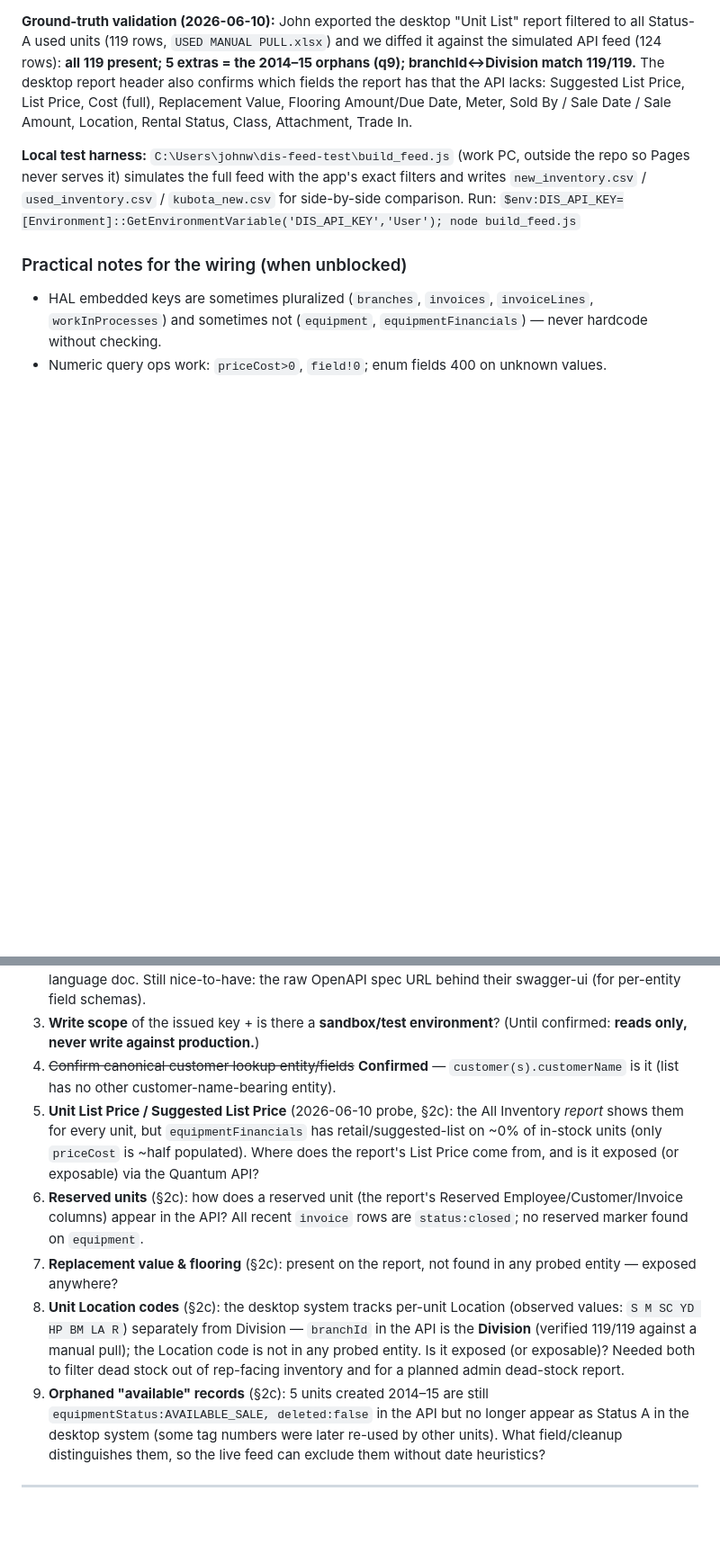
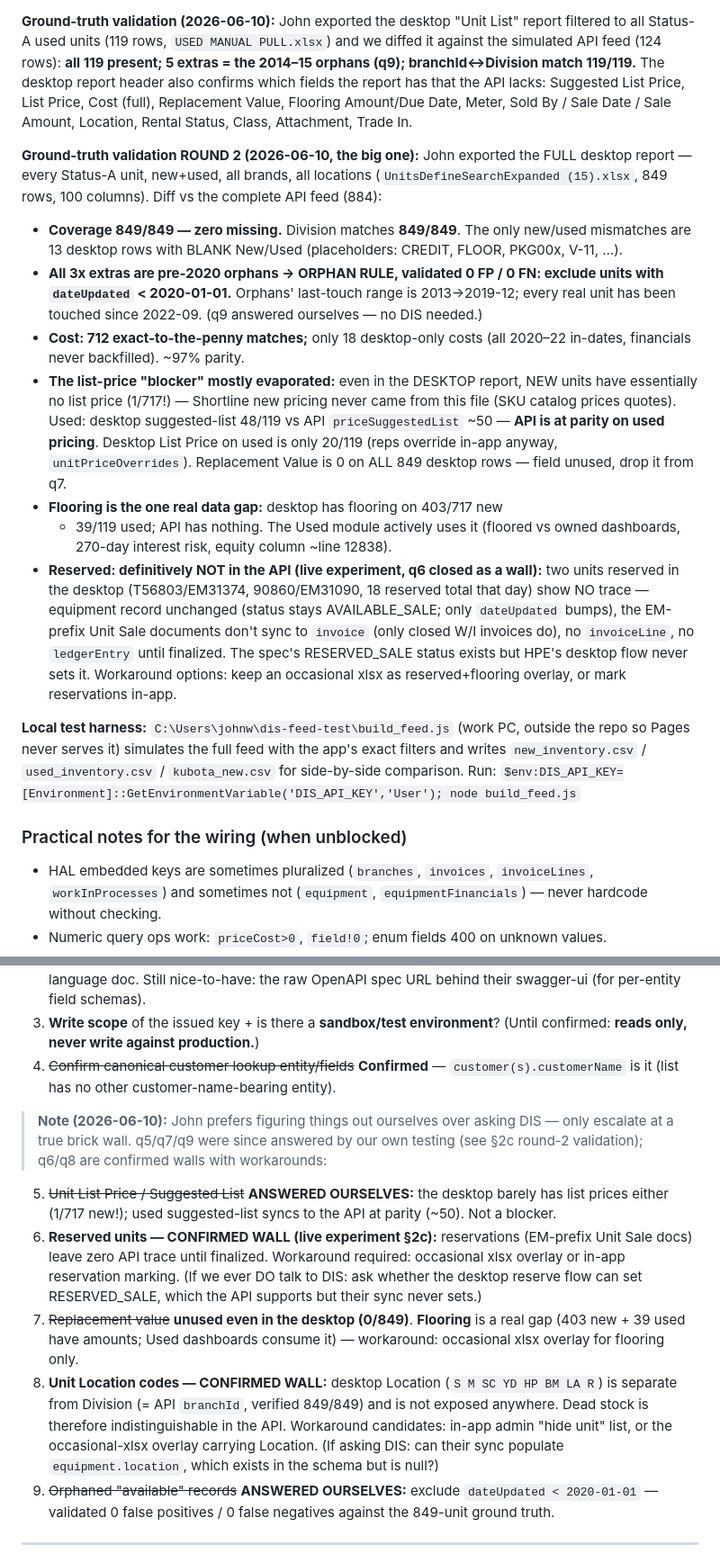
Before and after one commit to Hyde-Park-Equipment/Hyde-Park-Equipment.github.io, a Markdown page: DIS_INTEGRATION.md, 2 parts joined by grey strips. Shown at 90% size. Rendered like a GitHub page; blank space fills up the shorter version.

Commit message:
docs(DIS): full ground-truth validation (849 units) - feed proven; walls reduced to reserved+flooring+location
849/849 coverage & division match vs the comprehensive desktop report. Orphan
rule (dateUpdated >= 2020) validated 0FP/0FN. List-price blocker evaporated
(desktop has ~none for new; used suggList at parity). Reserved confirmed
invisible via live experiment (EM docs never sync). Remaining gaps: reserved,
flooring, desktop Location codes -> overlay or in-app workarounds.

Co-Authored-By: Claude Fable 5 <noreply@anthropic.com>

```diff
--- a/DIS_INTEGRATION.md
+++ b/DIS_INTEGRATION.md
@@ -288,6 +288,39 @@ report has that the API lacks: Suggested List Price, List Price, Cost (full),
 Replacement Value, Flooring Amount/Due Date, Meter, Sold By / Sale Date /
 Sale Amount, Location, Rental Status, Class, Attachment, Trade In.
 
+**Ground-truth validation ROUND 2 (2026-06-10, the big one):** John exported
+the FULL desktop report — every Status-A unit, new+used, all brands, all
+locations (`UnitsDefineSearchExpanded (15).xlsx`, 849 rows, 100 columns).
+Diff vs the complete API feed (884):
+- **Coverage 849/849 — zero missing.** Division matches **849/849**. The only
+  new/used mismatches are 13 desktop rows with BLANK New/Used (placeholders:
+  CREDIT, FLOOR, PKG00x, V-11, …).
+- **All 3x extras are pre-2020 orphans → ORPHAN RULE, validated 0 FP / 0 FN:
+  exclude units with `dateUpdated` < 2020-01-01.** Orphans' last-touch range
+  is 2013→2019-12; every real unit has been touched since 2022-09. (q9
+  answered ourselves — no DIS needed.)
+- **Cost: 712 exact-to-the-penny matches;** only 18 desktop-only costs (all
+  2020–22 in-dates, financials never backfilled). ~97% parity.
+- **The list-price "blocker" mostly evaporated:** even in the DESKTOP report,
+  NEW units have essentially no list price (1/717!) — Shortline new pricing
+  never came from this file (SKU catalog prices quotes). Used: desktop
+  suggested-list 48/119 vs API `priceSuggestedList` ~50 — **API is at parity
+  on used pricing**. Desktop List Price on used is only 20/119 (reps override
+  in-app anyway, `unitPriceOverrides`). Replacement Value is 0 on ALL 849
+  desktop rows — field unused, drop it from q7.
+- **Flooring is the one real data gap:** desktop has flooring on 403/717 new
+  + 39/119 used; API has nothing. The Used module actively uses it (floored
+  vs owned dashboards, 270-day interest risk, equity column ~line 12838).
+- **Reserved: definitively NOT in the API (live experiment, q6 closed as a
+  wall):** two units reserved in the desktop (T56803/EM31374, 90860/EM31090,
+  18 reserved total that day) show NO trace — equipment record unchanged
+  (status stays AVAILABLE_SALE; only `dateUpdated` bumps), the EM-prefix Unit
+  Sale documents don't sync to `invoice` (only closed W/I invoices do), no
+  `invoiceLine`, no `ledgerEntry` until finalized. The spec's RESERVED_SALE
+  status exists but HPE's desktop flow never sets it. Workaround options:
+  keep an occasional xlsx as reserved+flooring overlay, or mark reservations
+  in-app.
+
 **Local test harness:** `C:\Users\johnw\dis-feed-test\build_feed.js` (work PC,
 outside the repo so Pages never serves it) simulates the full feed with the
 app's exact filters and writes `new_inventory.csv` / `used_inventory.csv` /
@@ -401,27 +434,31 @@ app's exact filters and writes `new_inventory.csv` / `used_inventory.csv` /
    URL behind their swagger-ui (for per-entity field schemas).
 3. **Write scope** of the issued key + is there a **sandbox/test environment**? (Until confirmed: **reads only, never write against production.**)
 4. ~~Confirm canonical customer lookup entity/fields~~ **Confirmed** — `customer(s).customerName` is it (list has no other customer-name-bearing entity).
-5. **Unit List Price / Suggested List Price** (2026-06-10 probe, §2c): the All
-   Inventory *report* shows them for every unit, but `equipmentFinancials` has
-   retail/suggested-list on ~0% of in-stock units (only `priceCost` is ~half
-   populated). Where does the report's List Price come from, and is it exposed
-   (or exposable) via the Quantum API?
-6. **Reserved units** (§2c): how does a reserved unit (the report's Reserved
-   Employee/Customer/Invoice columns) appear in the API? All recent `invoice`
-   rows are `status:closed`; no reserved marker found on `equipment`.
-7. **Replacement value & flooring** (§2c): present on the report, not found in
-   any probed entity — exposed anywhere?
-8. **Unit Location codes** (§2c): the desktop system tracks per-unit Location
-   (observed values: `S M SC YD HP BM LA R`) separately from Division —
-   `branchId` in the API is the **Division** (verified 119/119 against a
-   manual pull); the Location code is not in any probed entity. Is it exposed
-   (or exposable)? Needed both to filter dead stock out of rep-facing
-   inventory and for a planned admin dead-stock report.
-9. **Orphaned "available" records** (§2c): 5 units created 2014–15 are still
-   `equipmentStatus:AVAILABLE_SALE, deleted:false` in the API but no longer
-   appear as Status A in the desktop system (some tag numbers were later
-   re-used by other units). What field/cleanup distinguishes them, so the
-   live feed can exclude them without date heuristics?
+> **Note (2026-06-10):** John prefers figuring things out ourselves over
+> asking DIS — only escalate at a true brick wall. q5/q7/q9 were since
+> answered by our own testing (see §2c round-2 validation); q6/q8 are
+> confirmed walls with workarounds:
+
+5. ~~Unit List Price / Suggested List~~ **ANSWERED OURSELVES:** the desktop
+   barely has list prices either (1/717 new!); used suggested-list syncs to
+   the API at parity (~50). Not a blocker.
+6. **Reserved units — CONFIRMED WALL (live experiment §2c):** reservations
+   (EM-prefix Unit Sale docs) leave zero API trace until finalized. Workaround
+   required: occasional xlsx overlay or in-app reservation marking. (If we
+   ever DO talk to DIS: ask whether the desktop reserve flow can set
+   RESERVED_SALE, which the API supports but their sync never sets.)
+7. ~~Replacement value~~ **unused even in the desktop (0/849)**. **Flooring**
+   is a real gap (403 new + 39 used have amounts; Used dashboards consume it)
+   — workaround: occasional xlsx overlay for flooring only.
+8. **Unit Location codes — CONFIRMED WALL:** desktop Location (`S M SC YD HP
+   BM LA R`) is separate from Division (= API `branchId`, verified 849/849)
+   and is not exposed anywhere. Dead stock is therefore indistinguishable in
+   the API. Workaround candidates: in-app admin "hide unit" list, or the
+   occasional-xlsx overlay carrying Location. (If asking DIS: can their sync
+   populate `equipment.location`, which exists in the schema but is null?)
+9. ~~Orphaned "available" records~~ **ANSWERED OURSELVES:** exclude
+   `dateUpdated < 2020-01-01` — validated 0 false positives / 0 false
+   negatives against the 849-unit ground truth.
 
 ---
 
```
